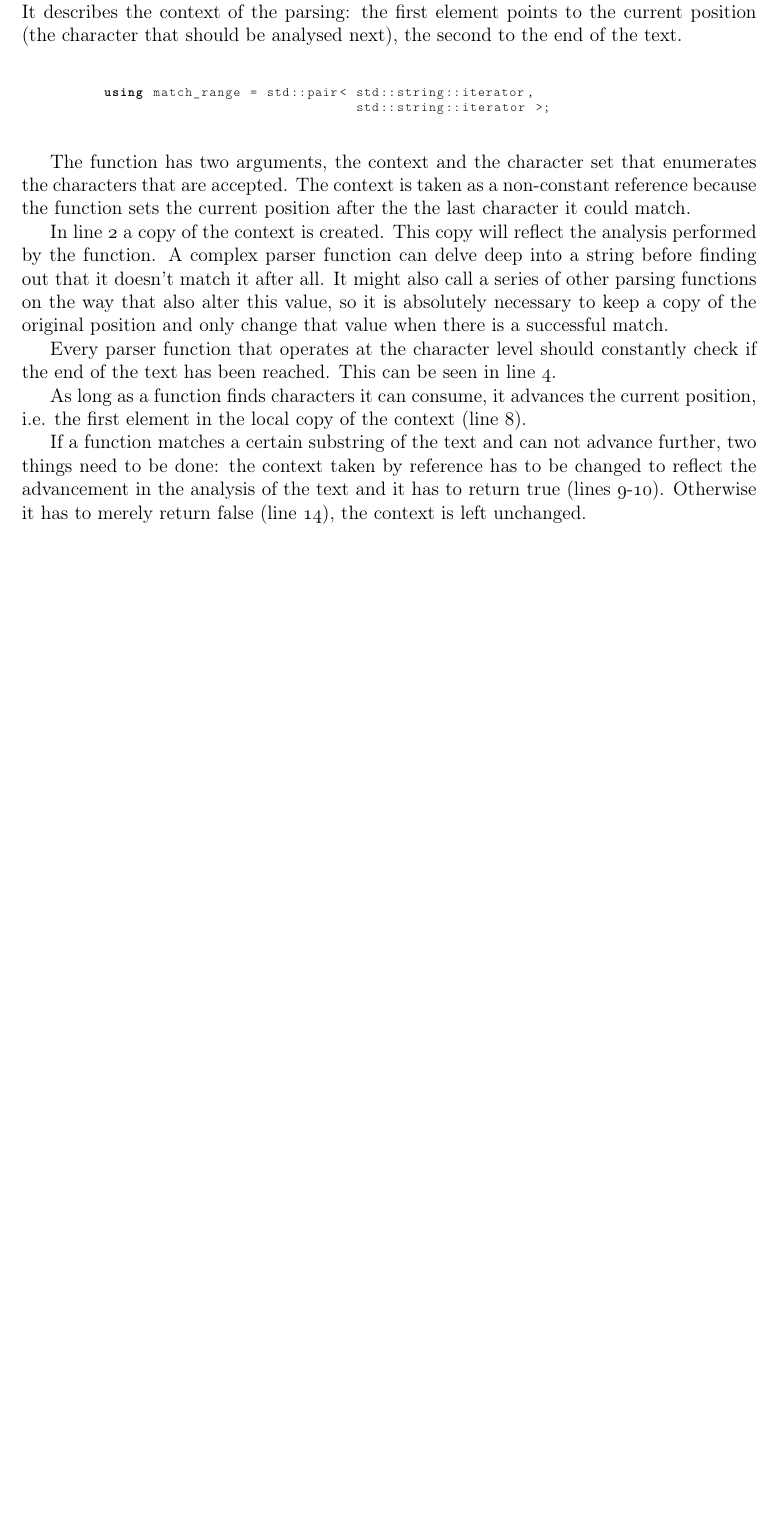
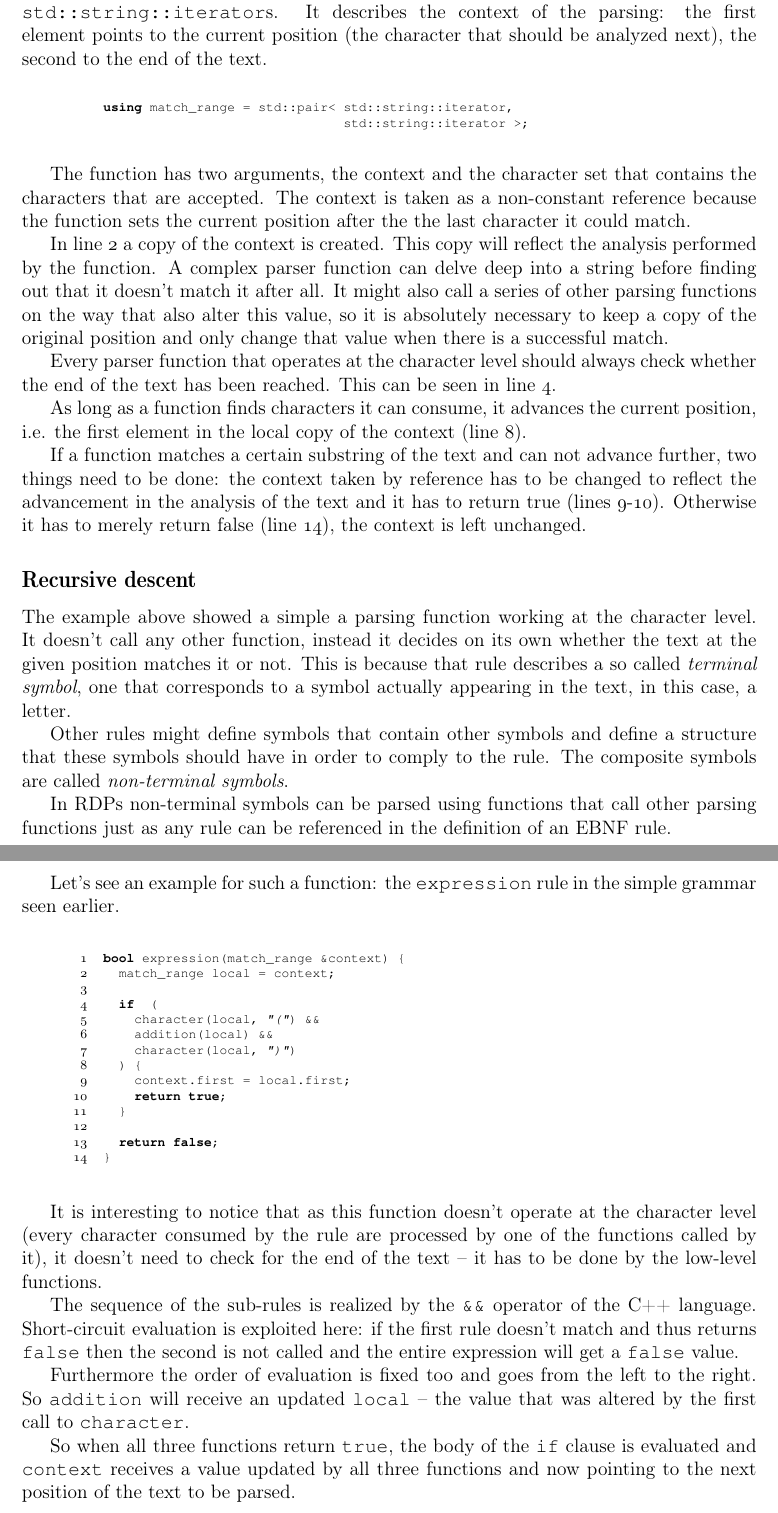
Before and after one commit to gazben/SyntX---parsing-framework, a LaTeX document (docs/tex/syntx.tex): part of page 3 of 3 before the commit and two parts of pages 3 and 4 of 4 after it, the two joined at a grey line, cut so that both start at the same text, the shorter picture padded with empty space. Compiled offline with pdfLaTeX.

Commit message:
Tex documentation improved

```diff
--- a/docs/tex/syntx.tex
+++ b/docs/tex/syntx.tex
@@ -27,7 +27,10 @@
 \usepackage[pdfborder={0 0 0}]{hyperref}
 \usepackage{setspace}
 \usepackage[T1]{fontenc}
-\usepackage[lighttt]{lmodern}	%needed to have bold teletype (to have bold keywords in lstlisting)
+%\usepackage[lighttt]{lmodern}	%needed to have bold teletype (to have bold keywords in lstlisting)
+%\usepackage{pxfonts}
+%\usepackage{bold-extra}
+%\usepackage[lighttt]{lmodern}
 \usepackage{hfoldsty}			%has to go after \usepackage{lmodern} to take effect
 \usepackage{listings}
 
@@ -39,6 +42,7 @@
 \fancyhf[FC]{\scriptsize{\textit{\textbf{\thepage}}}}
 \fancyhf[FR]{\scriptsize{\textit{\today}}}
 
+\renewcommand{\ttdefault}{pcr}
 %\lstset{basicstyle=\scriptsize\ttfamily, keywordstyle=\bfseries\ttfamily}
 \lstset{basicstyle=\scriptsize\ttfamily, stringstyle=\itshape\ttfamily,
 keywordstyle=\bfseries\ttfamily,aboveskip=10pt,
@@ -183,7 +187,7 @@ bool character(match_range &context, std::string const &characters) {
 
 The \texttt{match\_range} type is an \texttt{std::pair} that holds two \texttt{std::string::iterator}s. It
 describes the context of the parsing: the first element points to the current position (the character that
-should be analysed next), the second to the end of the text.
+should be analyzed next), the second to the end of the text.
 
 \begin{center}
 	\begin{minipage}[h]{0.8\textwidth}
@@ -194,7 +198,7 @@ using match_range = std::pair< std::string::iterator,
 	\end{minipage}
 \end{center}
 
-The function has two arguments, the context and the character set that enumerates the characters that are
+The function has two arguments, the context and the character set that contains the characters that are
 accepted. The context is taken as a non-constant reference because the function sets the current position
 after the the last character it could match.
 
@@ -203,7 +207,7 @@ complex parser function can delve deep into a string before finding out that it
 might also call a series of other parsing functions on the way that also alter this value, so it is absolutely
 necessary to keep a copy of the original position and only change that value when there is a successful match.
 
-Every parser function that operates at the character level should constantly check if the end of the text has
+Every parser function that operates at the character level should always check whether the end of the text has
 been reached. This can be seen in line~4.
 
 As long as a function finds characters it can consume, it advances the current position, i.e. the first
@@ -214,6 +218,57 @@ the context taken by reference has to be changed to reflect the advancement in t
 has to return true (lines~9-10). Otherwise it has to merely return false (line~14), the context is left
 unchanged.
 
+\subsection*{Recursive descent}
+The example above showed a simple a parsing function working at the character level. It doesn't call any other
+function, instead it decides on its own whether the text at the given position matches it or not. This is
+because that rule describes a so called \emph{terminal symbol}, one that corresponds to a symbol actually
+appearing in the text, in this case, a letter.
+
+Other rules might define symbols that contain other symbols and define a structure that these symbols should
+have in order to comply to the rule. The composite symbols are called \emph{non-terminal symbols}.
+
+In RDPs non-terminal symbols can be parsed using functions that call other parsing functions just as any rule
+can be referenced in the definition of an EBNF rule.
+
+Let's see an example for such a function: the \texttt{expression} rule in the simple grammar seen earlier.
+
+\begin{center}
+	\begin{minipage}[h]{0.8\textwidth}
+		\begin{lstlisting}[language=C++, breaklines=true, numbers=left]
+bool expression(match_range &context) {
+	match_range local = context;
+
+	if  (
+		character(local, "(") &&
+		addition(local) &&
+		character(local, ")")
+	) {
+		context.first = local.first;
+		return true;
+	}
+
+	return false;
+}
+		\end{lstlisting}
+	\end{minipage}
+\end{center}
+
+It is interesting to notice that as this function doesn't operate at the character level (every character
+consumed by the rule are processed by one of the functions called by it), it doesn't need to check for the end
+of the text -- it has to be done by the low-level functions.
+
+The sequence of the sub-rules is realized by the \texttt{\&\&} operator of the C++ language. Short-circuit
+evaluation is exploited here: if the first rule doesn't match and thus returns \texttt{false} then the second
+is not called and the entire expression will get a \texttt{false} value.
+
+Furthermore the order of evaluation is fixed too and goes from the left to the right. So \texttt{addition}
+will receive an updated \texttt{local} -- the value that was altered by the first call to \texttt{character}.
+
+So when all three functions return \texttt{true}, the body of the \texttt{if} clause is evaluated and
+\texttt{context} receives a value updated by all three functions and now pointing to the next position of the
+text to be parsed.
+
+%	if (character(local, "(") && addition(local) && character(local, ")")) {
 %\vfill
 %\begin{center}
 %\footnote\emph{Please consider the environment before printing this document.}
```
Also changed, not shown: docs/tex/syntx.pdf, docs/tex/syntx.tex (20 more changed lines).
